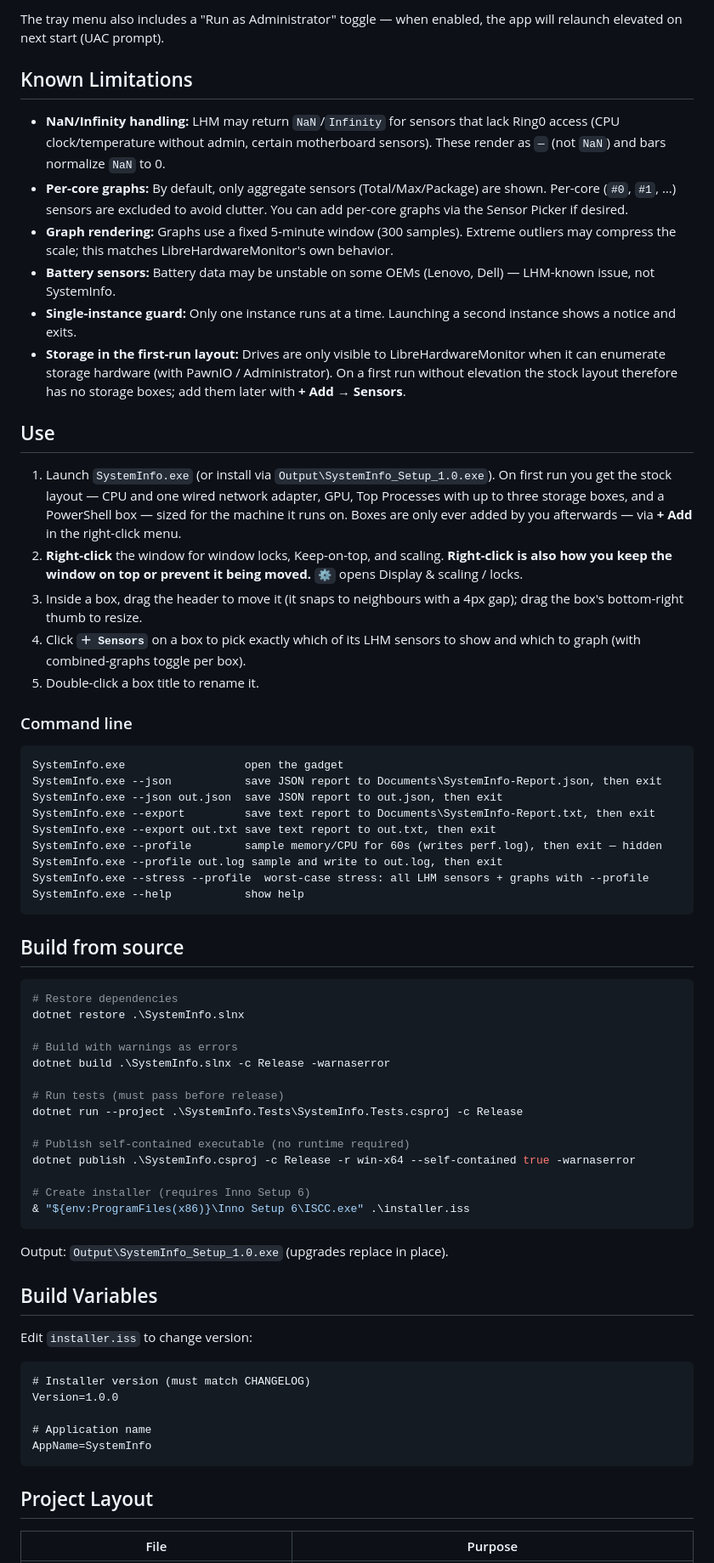
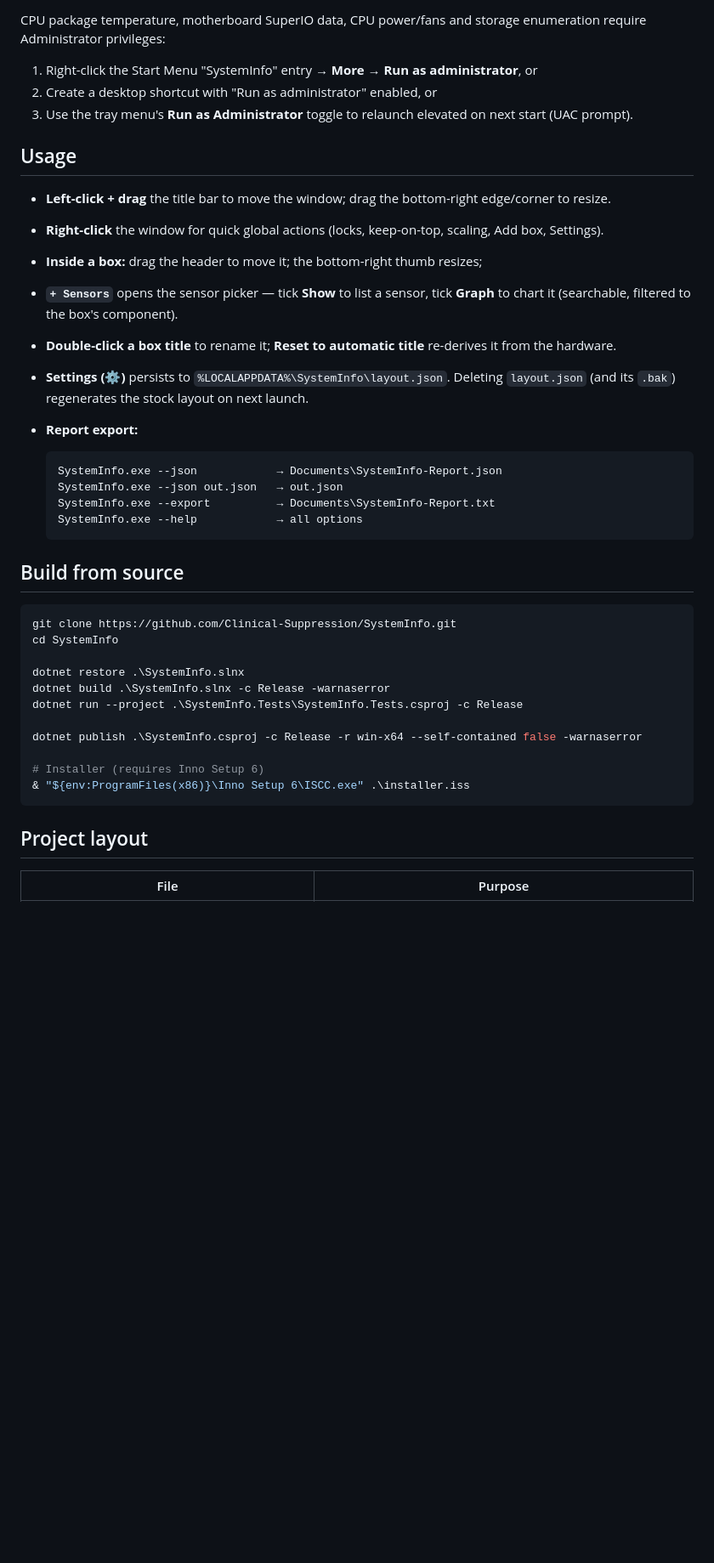
Before and after one commit to ClinicalSuppression/SystemInfo, a Markdown page: README.md, the part around one of its changes. Shown at 85% size. Drawn GitHub-style; blank space fills up the shorter version.

````diff
--- a/README.md
+++ b/README.md
@@ -36,71 +40,44 @@ Some sensors (CPU package temperature, motherboard SuperIO data, CPU power/fans)
 
-The tray menu also includes a "Run as Administrator" toggle — when enabled, the app will relaunch elevated on next start (UAC prompt).
+CPU package temperature, motherboard SuperIO data, CPU power/fans and storage enumeration require Administrator privileges:
 
-## Known Limitations
+1. Right-click the Start Menu "SystemInfo" entry → **More → Run as administrator**, or
+2. Create a desktop shortcut with "Run as administrator" enabled, or
+3. Use the tray menu's **Run as Administrator** toggle to relaunch elevated on next start (UAC prompt).
 
-- **NaN/Infinity handling:** LHM may return `NaN`/`Infinity` for sensors that lack Ring0 access (CPU clock/temperature without admin, certain motherboard sensors). These render as `—` (not `NaN`) and bars normalize `NaN` to 0.
-- **Per-core graphs:** By default, only aggregate sensors (Total/Max/Package) are shown. Per-core (`#0`, `#1`, …) sensors are excluded to avoid clutter. You can add per-core graphs via the Sensor Picker if desired.
-- **Graph rendering:** Graphs use a fixed 5-minute window (300 samples). Extreme outliers may compress the scale; this matches LibreHardwareMonitor's own behavior.
-- **Battery sensors:** Battery data may be unstable on some OEMs (Lenovo, Dell) — LHM-known issue, not SystemInfo.
-- **Single-instance guard:** Only one instance runs at a time. Launching a second instance shows a notice and exits.
-- **Storage in the first-run layout:** Drives are only visible to LibreHardwareMonitor when it can enumerate storage hardware (with PawnIO / Administrator). On a first run without elevation the stock layout therefore has no storage boxes; add them later with **+ Add → Sensors**.
+## Usage
 
-## Use
+- **Left-click + drag** the title bar to move the window; drag the bottom-right edge/corner to resize.
+- **Right-click** the window for quick global actions (locks, keep-on-top, scaling, Add box, Settings).
+- **Inside a box:** drag the header to move it; the bottom-right thumb resizes;
+- **`+ Sensors`** opens the sensor picker — tick **Show** to list a sensor, tick **Graph** to chart it (searchable, filtered to the box's component).
+- **Double-click a box title** to rename it; **Reset to automatic title** re-derives it from the hardware.
+- **Settings (⚙)** persists to `%LOCALAPPDATA%\SystemInfo\layout.json`. Deleting `layout.json` (and its `.bak`) regenerates the stock layout on next launch.
+- **Report export:**
 
-1. Launch `SystemInfo.exe` (or install via `Output\SystemInfo_Setup_1.0.exe`). On first run you get the stock layout — CPU and one wired network adapter, GPU, Top Processes with up to three storage boxes, and a PowerShell box — sized for the machine it runs on. Boxes are only ever added by you afterwards — via **+ Add** in the right-click menu.
-2. **Right-click** the window for window locks, Keep-on-top, and scaling. **Right-click is also how you keep the window on top or prevent it being moved.** `⚙` opens Display & scaling / locks.
-3. Inside a box, drag the header to move it (it snaps to neighbours with a 4px gap); drag the box's bottom-right thumb to resize.
-4. Click **`＋ Sensors`** on a box to pick exactly which of its LHM sensors to show and which to graph (with combined-graphs toggle per box).
-5. Double-click a box title to rename it.
-
-### Command line
-
-```text
-SystemInfo.exe                  open the gadget
-SystemInfo.exe --json           save JSON report to Documents\SystemInfo-Report.json, then exit
-SystemInfo.exe --json out.json  save JSON report to out.json, then exit
-SystemInfo.exe --export         save text report to Documents\SystemInfo-Report.txt, then exit
-SystemInfo.exe --export out.txt save text report to out.txt, then exit
-SystemInfo.exe --profile        sample memory/CPU for 60s (writes perf.log), then exit — hidden
-SystemInfo.exe --profile out.log sample and write to out.log, then exit
-SystemInfo.exe --stress --profile  worst-case stress: all LHM sensors + graphs with --profile
-SystemInfo.exe --help           show help
-```
+  ```text
+  SystemInfo.exe --json            → Documents\SystemInfo-Report.json
+  SystemInfo.exe --json out.json   → out.json
+  SystemInfo.exe --export          → Documents\SystemInfo-Report.txt
+  SystemInfo.exe --help            → all options
+  ```
 
 ## Build from source
 
 ```powershell
-# Restore dependencies
+git clone https://github.com/Clinical-Suppression/SystemInfo.git
+cd SystemInfo
+
 dotnet restore .\SystemInfo.slnx
-
-# Build with warnings as errors
 dotnet build .\SystemInfo.slnx -c Release -warnaserror
-
-# Run tests (must pass before release)
 dotnet run --project .\SystemInfo.Tests\SystemInfo.Tests.csproj -c Release
 
-# Publish self-contained executable (no runtime required)
-dotnet publish .\SystemInfo.csproj -c Release -r win-x64 --self-contained true -warnaserror
+dotnet publish .\SystemInfo.csproj -c Release -r win-x64 --self-contained false -warnaserror
 
-# Create installer (requires Inno Setup 6)
+# Installer (requires Inno Setup 6)
 & "${env:ProgramFiles(x86)}\Inno Setup 6\ISCC.exe" .\installer.iss
 ```
 
-Output: `Output\SystemInfo_Setup_1.0.exe` (upgrades replace in place).
-
-## Build Variables
-
-Edit `installer.iss` to change version:
-
-```text
-# Installer version (must match CHANGELOG)
-Version=1.0.0
-
-# Application name
-AppName=SystemInfo
-```
-
-## Project Layout
+## Project layout
 
 | File | Purpose |
 | --- | --- |
````
Also changed, not shown: other parts of README.md (+50 -71 lines), CHANGELOG.md (+41 -45 lines), docs/screenshot.png (added), 2 other files.
